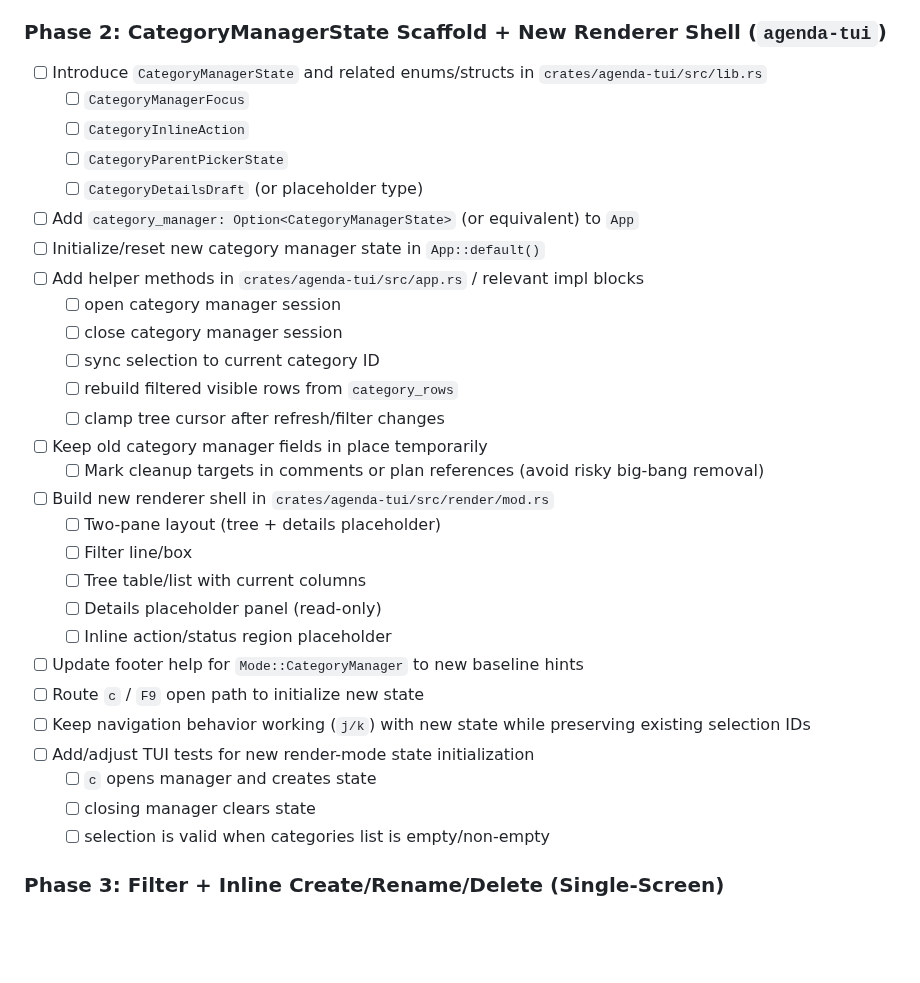
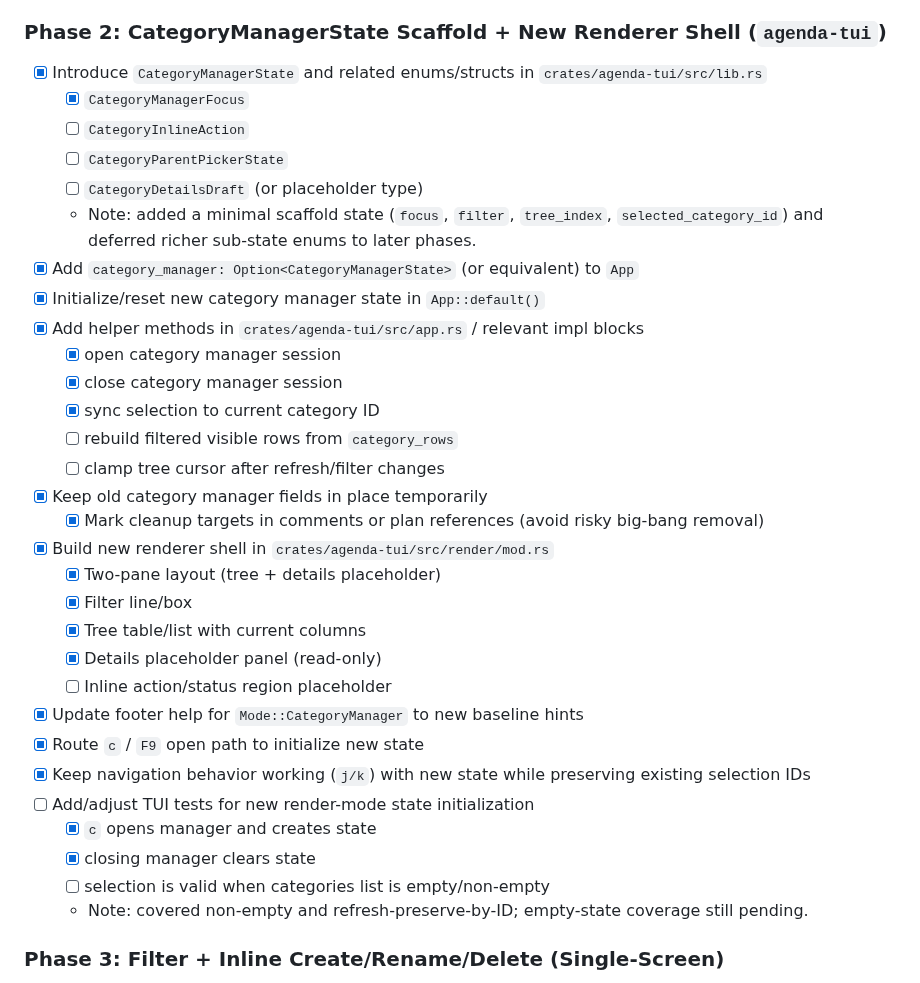
Before and after one commit to msnodderly/aglet, a Markdown page: docs/plan-category-manager-full-rewrite.md, the part around the change. Rendered like a GitHub page; blank space fills up the shorter version.

Commit message:
docs: mark category manager rewrite phase 2 scaffold progress

```diff
--- a/docs/plan-category-manager-full-rewrite.md
+++ b/docs/plan-category-manager-full-rewrite.md
@@ -703,34 +703,36 @@ This checklist is intentionally detailed and task-oriented so work can be execut
 
 ### Phase 2: CategoryManagerState Scaffold + New Renderer Shell (`agenda-tui`)
 
-- [ ] Introduce `CategoryManagerState` and related enums/structs in `crates/agenda-tui/src/lib.rs`
-  - [ ] `CategoryManagerFocus`
+- [x] Introduce `CategoryManagerState` and related enums/structs in `crates/agenda-tui/src/lib.rs`
+  - [x] `CategoryManagerFocus`
   - [ ] `CategoryInlineAction`
   - [ ] `CategoryParentPickerState`
   - [ ] `CategoryDetailsDraft` (or placeholder type)
-- [ ] Add `category_manager: Option<CategoryManagerState>` (or equivalent) to `App`
-- [ ] Initialize/reset new category manager state in `App::default()`
-- [ ] Add helper methods in `crates/agenda-tui/src/app.rs` / relevant impl blocks
-  - [ ] open category manager session
-  - [ ] close category manager session
-  - [ ] sync selection to current category ID
+  - Note: added a minimal scaffold state (`focus`, `filter`, `tree_index`, `selected_category_id`) and deferred richer sub-state enums to later phases.
+- [x] Add `category_manager: Option<CategoryManagerState>` (or equivalent) to `App`
+- [x] Initialize/reset new category manager state in `App::default()`
+- [x] Add helper methods in `crates/agenda-tui/src/app.rs` / relevant impl blocks
+  - [x] open category manager session
+  - [x] close category manager session
+  - [x] sync selection to current category ID
   - [ ] rebuild filtered visible rows from `category_rows`
   - [ ] clamp tree cursor after refresh/filter changes
-- [ ] Keep old category manager fields in place temporarily
-  - [ ] Mark cleanup targets in comments or plan references (avoid risky big-bang removal)
-- [ ] Build new renderer shell in `crates/agenda-tui/src/render/mod.rs`
-  - [ ] Two-pane layout (tree + details placeholder)
-  - [ ] Filter line/box
-  - [ ] Tree table/list with current columns
-  - [ ] Details placeholder panel (read-only)
+- [x] Keep old category manager fields in place temporarily
+  - [x] Mark cleanup targets in comments or plan references (avoid risky big-bang removal)
+- [x] Build new renderer shell in `crates/agenda-tui/src/render/mod.rs`
+  - [x] Two-pane layout (tree + details placeholder)
+  - [x] Filter line/box
+  - [x] Tree table/list with current columns
+  - [x] Details placeholder panel (read-only)
   - [ ] Inline action/status region placeholder
-- [ ] Update footer help for `Mode::CategoryManager` to new baseline hints
-- [ ] Route `c` / `F9` open path to initialize new state
-- [ ] Keep navigation behavior working (`j/k`) with new state while preserving existing selection IDs
+- [x] Update footer help for `Mode::CategoryManager` to new baseline hints
+- [x] Route `c` / `F9` open path to initialize new state
+- [x] Keep navigation behavior working (`j/k`) with new state while preserving existing selection IDs
 - [ ] Add/adjust TUI tests for new render-mode state initialization
-  - [ ] `c` opens manager and creates state
-  - [ ] closing manager clears state
+  - [x] `c` opens manager and creates state
+  - [x] closing manager clears state
   - [ ] selection is valid when categories list is empty/non-empty
+  - Note: covered non-empty and refresh-preserve-by-ID; empty-state coverage still pending.
 
 ### Phase 3: Filter + Inline Create/Rename/Delete (Single-Screen)
 
```
